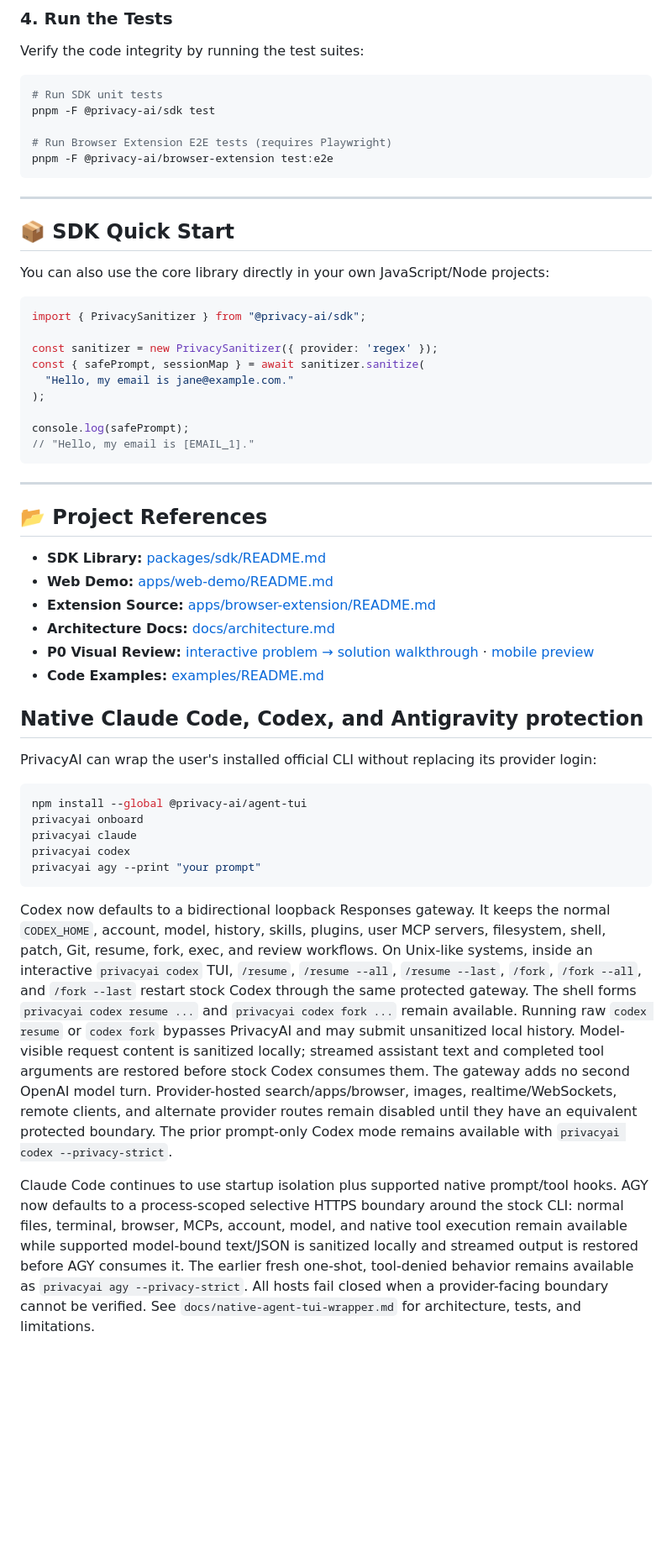
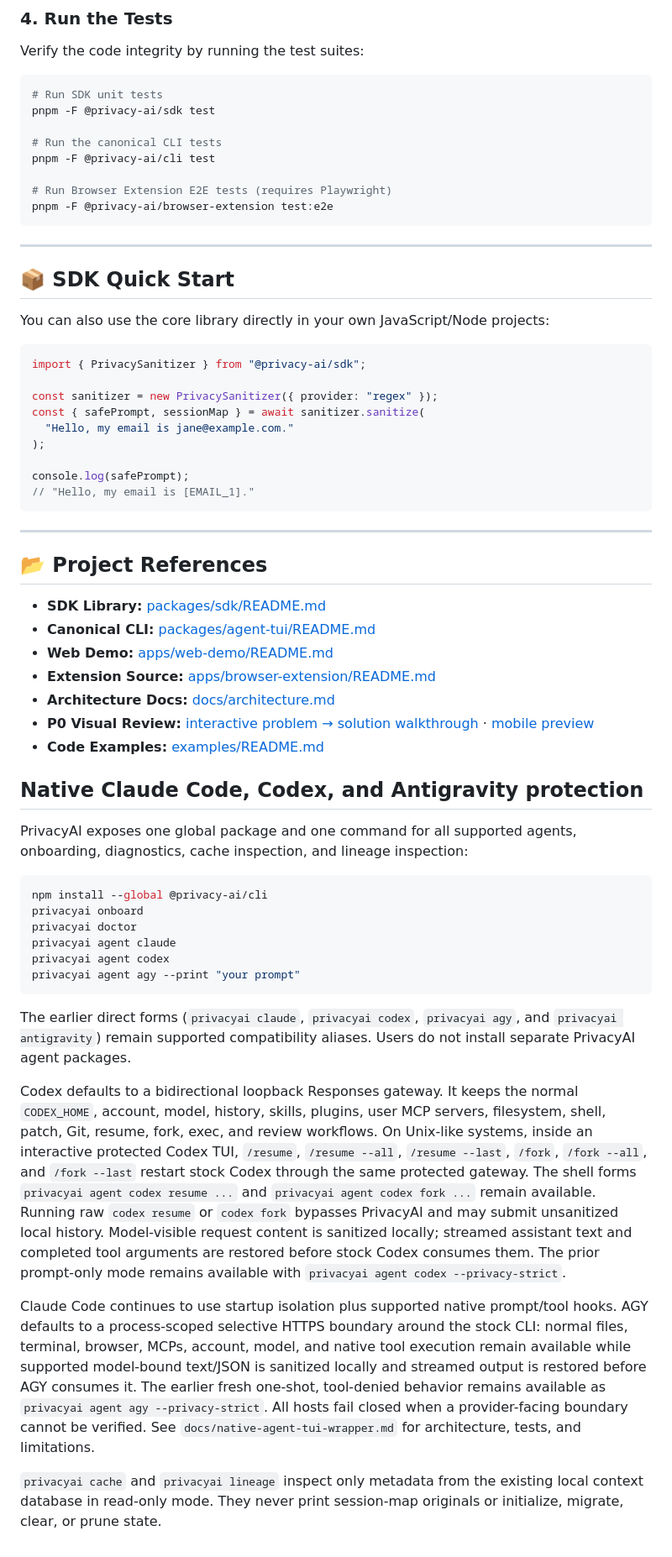
Before and after one commit to ru-aish/PrivacyAI, a Markdown page: README.md, the part around one of its changes. Shown at 84% size. Drawn GitHub-style; blank space fills up the shorter version.

Commit message:
docs: publish the canonical CLI install path

````diff
--- a/README.md
+++ b/README.md
@@ -78,6 +78,9 @@ Verify the code integrity by running the test suites:
 # Run SDK unit tests
 pnpm -F @privacy-ai/sdk test
 
+# Run the canonical CLI tests
+pnpm -F @privacy-ai/cli test
+
 # Run Browser Extension E2E tests (requires Playwright)
 pnpm -F @privacy-ai/browser-extension test:e2e
 ```
@@ -91,7 +94,7 @@ You can also use the core library directly in your own JavaScript/Node projects:
 ```javascript
 import { PrivacySanitizer } from "@privacy-ai/sdk";
 
-const sanitizer = new PrivacySanitizer({ provider: 'regex' });
+const sanitizer = new PrivacySanitizer({ provider: "regex" });
 const { safePrompt, sessionMap } = await sanitizer.sanitize(
   "Hello, my email is jane@example.com."
 );
@@ -105,6 +108,7 @@ console.log(safePrompt);
 ## 📂 Project References
 
 * **SDK Library:** [packages/sdk/README.md](packages/sdk/README.md)
+* **Canonical CLI:** [packages/agent-tui/README.md](packages/agent-tui/README.md)
 * **Web Demo:** [apps/web-demo/README.md](apps/web-demo/README.md)
 * **Extension Source:** [apps/browser-extension/README.md](apps/browser-extension/README.md)
 * **Architecture Docs:** [docs/architecture.md](docs/architecture.md)
@@ -113,39 +117,45 @@ console.log(safePrompt);
 
 ## Native Claude Code, Codex, and Antigravity protection
 
-PrivacyAI can wrap the user's installed official CLI without replacing its
-provider login:
+PrivacyAI exposes one global package and one command for all supported agents,
+onboarding, diagnostics, cache inspection, and lineage inspection:
 
 ```bash
-npm install --global @privacy-ai/agent-tui
+npm install --global @privacy-ai/cli
 privacyai onboard
-privacyai claude
-privacyai codex
-privacyai agy --print "your prompt"
+privacyai doctor
+privacyai agent claude
+privacyai agent codex
+privacyai agent agy --print "your prompt"
 ```
 
-Codex now defaults to a bidirectional loopback Responses gateway. It keeps the
+The earlier direct forms (`privacyai claude`, `privacyai codex`, `privacyai agy`,
+and `privacyai antigravity`) remain supported compatibility aliases. Users do
+not install separate PrivacyAI agent packages.
+
+Codex defaults to a bidirectional loopback Responses gateway. It keeps the
 normal `CODEX_HOME`, account, model, history, skills, plugins, user MCP servers,
 filesystem, shell, patch, Git, resume, fork, exec, and review workflows. On
-Unix-like systems, inside an interactive `privacyai codex` TUI, `/resume`,
-`/resume --all`, `/resume --last`,
-`/fork`, `/fork --all`, and `/fork --last` restart stock Codex through the same
-protected gateway. The shell forms `privacyai codex resume ...` and
-`privacyai codex fork ...` remain available. Running raw `codex resume` or
-`codex fork` bypasses PrivacyAI and may submit unsanitized local history.
-Model-visible request content is sanitized locally; streamed assistant text and
-completed tool arguments are restored before stock Codex consumes them. The
-gateway adds no second OpenAI model turn. Provider-hosted search/apps/browser,
-images, realtime/WebSockets, remote clients, and alternate provider routes remain
-disabled until they have an equivalent protected boundary. The prior prompt-only
-Codex mode remains available with `privacyai codex --privacy-strict`.
+Unix-like systems, inside an interactive protected Codex TUI, `/resume`,
+`/resume --all`, `/resume --last`, `/fork`, `/fork --all`, and `/fork --last`
+restart stock Codex through the same protected gateway. The shell forms
+`privacyai agent codex resume ...` and `privacyai agent codex fork ...` remain
+available. Running raw `codex resume` or `codex fork` bypasses PrivacyAI and may
+submit unsanitized local history. Model-visible request content is sanitized
+locally; streamed assistant text and completed tool arguments are restored
+before stock Codex consumes them. The prior prompt-only mode remains available
+with `privacyai agent codex --privacy-strict`.
 
 Claude Code continues to use startup isolation plus supported native prompt/tool
-hooks. AGY now defaults to a process-scoped selective HTTPS boundary around the
+hooks. AGY defaults to a process-scoped selective HTTPS boundary around the
 stock CLI: normal files, terminal, browser, MCPs, account, model, and native tool
 execution remain available while supported model-bound text/JSON is sanitized
 locally and streamed output is restored before AGY consumes it. The earlier
 fresh one-shot, tool-denied behavior remains available as
-`privacyai agy --privacy-strict`. All hosts fail closed when a provider-facing
-boundary cannot be verified. See `docs/native-agent-tui-wrapper.md` for
-architecture, tests, and limitations.
+`privacyai agent agy --privacy-strict`. All hosts fail closed when a
+provider-facing boundary cannot be verified. See
+`docs/native-agent-tui-wrapper.md` for architecture, tests, and limitations.
+
+`privacyai cache` and `privacyai lineage` inspect only metadata from the existing
+local context database in read-only mode. They never print session-map originals
+or initialize, migrate, clear, or prune state.
````
Also changed, not shown: other parts of README.md (+1 -1 lines).
